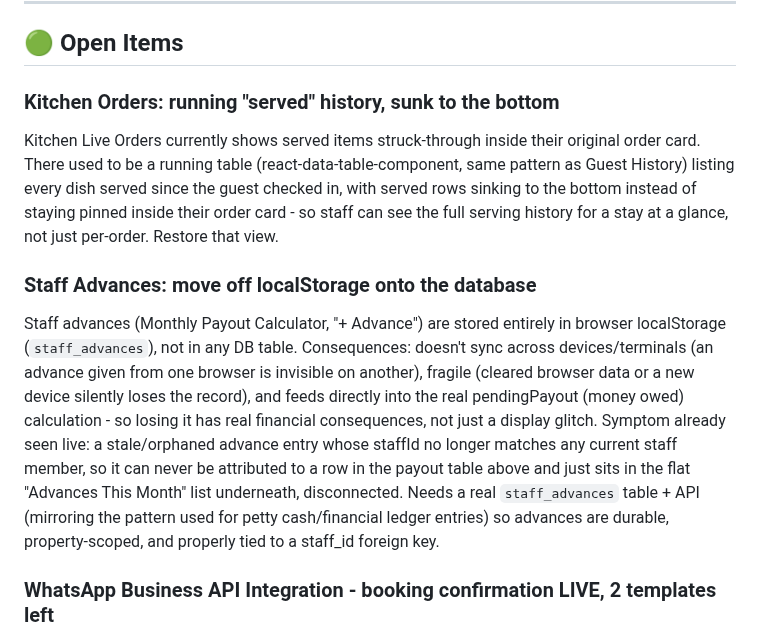
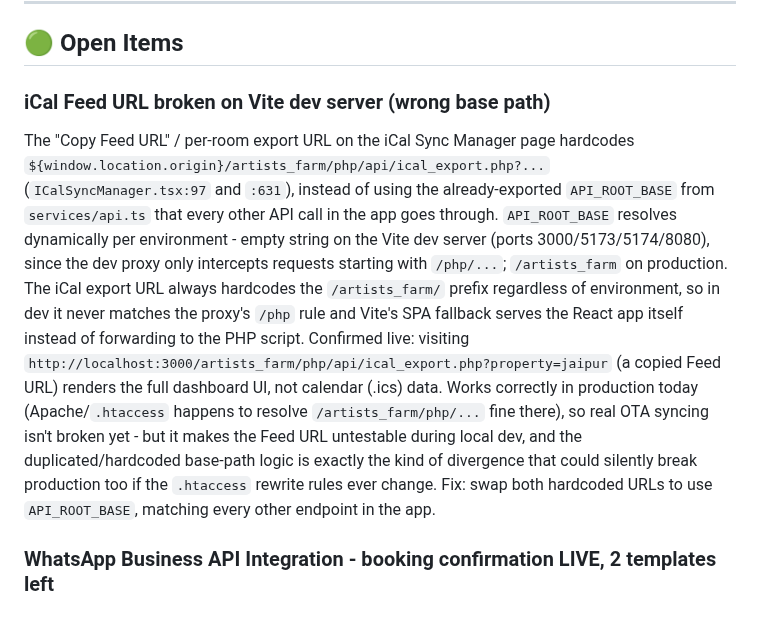
Before and after one commit to tarpanpatel/artists_farm, a Markdown page: ROADMAP.md, the part around the change. Drawn GitHub-style.

Commit message:
docs: roadmap - iCal Feed URL broken on Vite dev server + remove shipped items
New bug: ICalSyncManager.tsx hardcodes the /artists_farm/ prefix on the
iCal export URL instead of using the already-exported API_ROOT_BASE
from services/api.ts, so it never matches the Vite dev proxy's /php
rule locally - visiting a copied Feed URL renders the SPA instead of
calendar data. Confirmed live via a copied Feed URL. Production is
unaffected today (Apache/.htaccess happens to resolve it fine there),
but it's untestable in dev and one .htaccess change away from breaking
real OTA sync too.

Also removed the two items that shipped this session per this doc's
own stated convention ("completed items are removed once shipped"):
Kitchen Orders served-history (verified already working, no code
needed) and Staff Advances off localStorage (shipped in a444164).

```diff
--- a/ROADMAP.md
+++ b/ROADMAP.md
@@ -6,11 +6,8 @@ This document tracks identified bugs, pending backend API integrations, and upco
 
 ## 🟢 Open Items
 
-### Kitchen Orders: running "served" history, sunk to the bottom
-Kitchen Live Orders currently shows served items struck-through inside their original order card. There used to be a running table (react-data-table-component, same pattern as Guest History) listing every dish served since the guest checked in, with served rows sinking to the bottom instead of staying pinned inside their order card - so staff can see the full serving history for a stay at a glance, not just per-order. Restore that view.
-
-### Staff Advances: move off localStorage onto the database
-Staff advances (Monthly Payout Calculator, "+ Advance") are stored entirely in browser localStorage (`staff_advances`), not in any DB table. Consequences: doesn't sync across devices/terminals (an advance given from one browser is invisible on another), fragile (cleared browser data or a new device silently loses the record), and feeds directly into the real pendingPayout (money owed) calculation - so losing it has real financial consequences, not just a display glitch. Symptom already seen live: a stale/orphaned advance entry whose staffId no longer matches any current staff member, so it can never be attributed to a row in the payout table above and just sits in the flat "Advances This Month" list underneath, disconnected. Needs a real `staff_advances` table + API (mirroring the pattern used for petty cash/financial ledger entries) so advances are durable, property-scoped, and properly tied to a staff_id foreign key.
+### iCal Feed URL broken on Vite dev server (wrong base path)
+The "Copy Feed URL" / per-room export URL on the iCal Sync Manager page hardcodes `${window.location.origin}/artists_farm/php/api/ical_export.php?...` (`ICalSyncManager.tsx:97` and `:631`), instead of using the already-exported `API_ROOT_BASE` from `services/api.ts` that every other API call in the app goes through. `API_ROOT_BASE` resolves dynamically per environment - empty string on the Vite dev server (ports 3000/5173/5174/8080), since the dev proxy only intercepts requests starting with `/php/...`; `/artists_farm` on production. The iCal export URL always hardcodes the `/artists_farm/` prefix regardless of environment, so in dev it never matches the proxy's `/php` rule and Vite's SPA fallback serves the React app itself instead of forwarding to the PHP script. Confirmed live: visiting `http://localhost:3000/artists_farm/php/api/ical_export.php?property=jaipur` (a copied Feed URL) renders the full dashboard UI, not calendar (.ics) data. Works correctly in production today (Apache/`.htaccess` happens to resolve `/artists_farm/php/...` fine there), so real OTA syncing isn't broken yet - but it makes the Feed URL untestable during local dev, and the duplicated/hardcoded base-path logic is exactly the kind of divergence that could silently break production too if the `.htaccess` rewrite rules ever change. Fix: swap both hardcoded URLs to use `API_ROOT_BASE`, matching every other endpoint in the app.
 
 ### WhatsApp Business API Integration - booking confirmation LIVE, 2 templates left
 Guest-facing notifications via WhatsApp, via the WhatsApp Business Platform (Meta Graph API). Alongside, not replacing, the existing Telegram integration (which is staff/admin-facing, not guest-facing).
```
